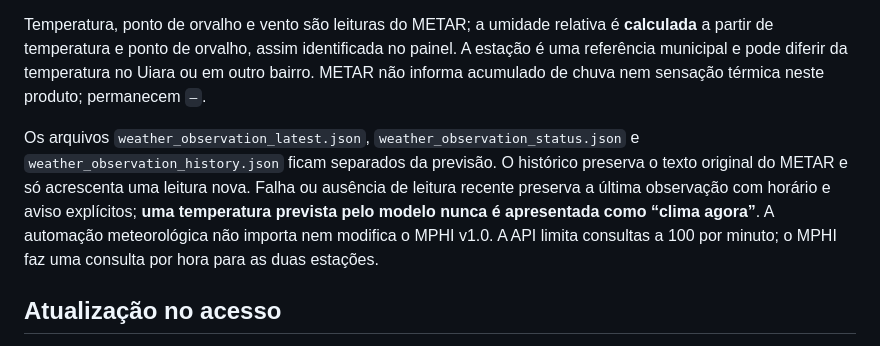
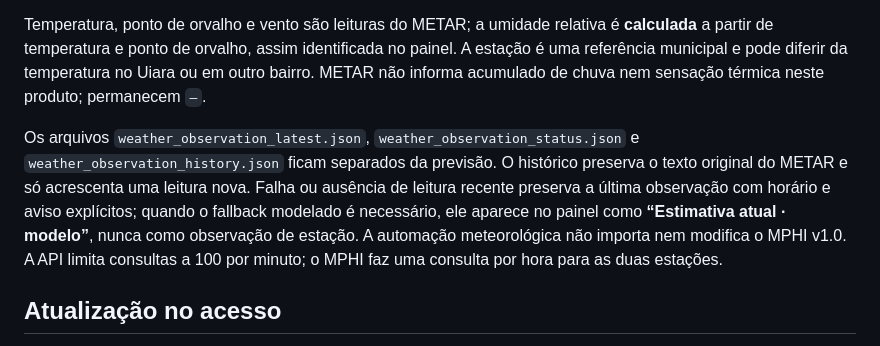
Before and after one commit to EdgeQueiroz/mphi-rio-negro, a Markdown page: documentation/METEOROLOGIA.md, the part around the change. Drawn GitHub-style.

Commit message:
Documenta rótulo do fallback meteorológico

```diff
--- a/documentation/METEOROLOGIA.md
+++ b/documentation/METEOROLOGIA.md
@@ -6,7 +6,7 @@ O bloco principal usa a última observação METAR disponível em **Ponta Pelada
 
 Temperatura, ponto de orvalho e vento são leituras do METAR; a umidade relativa é **calculada** a partir de temperatura e ponto de orvalho, assim identificada no painel. A estação é uma referência municipal e pode diferir da temperatura no Uiara ou em outro bairro. METAR não informa acumulado de chuva nem sensação térmica neste produto; permanecem `—`.
 
-Os arquivos `weather_observation_latest.json`, `weather_observation_status.json` e `weather_observation_history.json` ficam separados da previsão. O histórico preserva o texto original do METAR e só acrescenta uma leitura nova. Falha ou ausência de leitura recente preserva a última observação com horário e aviso explícitos; **uma temperatura prevista pelo modelo nunca é apresentada como “clima agora”**. A automação meteorológica não importa nem modifica o MPHI v1.0. A API limita consultas a 100 por minuto; o MPHI faz uma consulta por hora para as duas estações.
+Os arquivos `weather_observation_latest.json`, `weather_observation_status.json` e `weather_observation_history.json` ficam separados da previsão. O histórico preserva o texto original do METAR e só acrescenta uma leitura nova. Falha ou ausência de leitura recente preserva a última observação com horário e aviso explícitos; quando o fallback modelado é necessário, ele aparece no painel como **“Estimativa atual · modelo”**, nunca como observação de estação. A automação meteorológica não importa nem modifica o MPHI v1.0. A API limita consultas a 100 por minuto; o MPHI faz uma consulta por hora para as duas estações.
 
 ## Atualização no acesso
 
```
